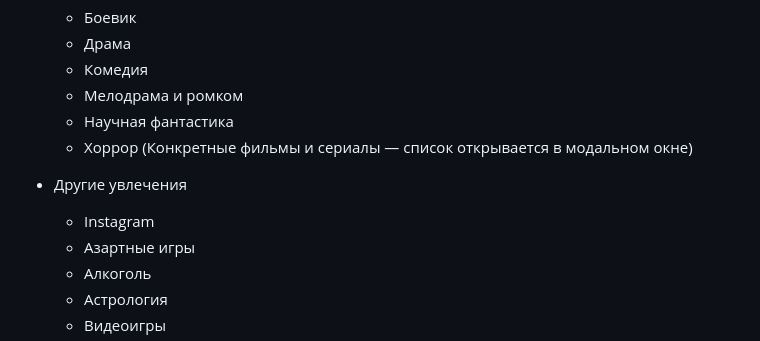
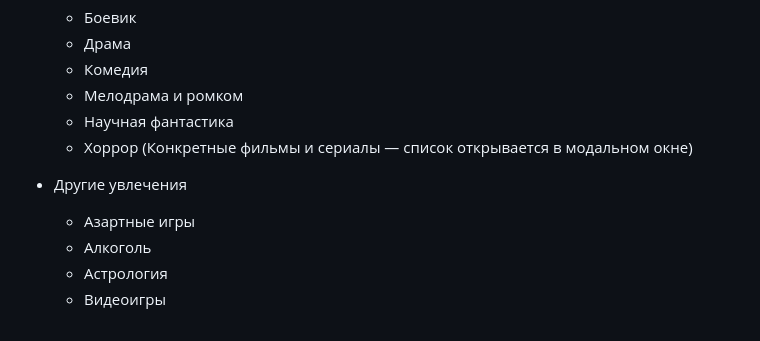
Before and after one commit to supervova/immortal, a Markdown page: docs/content/onboarding.md, the part around the change. Rendered like a GitHub page.

Commit message:
docs: Remove Instagram from the onboarfing interests

```diff
--- a/docs/content/onboarding.md
+++ b/docs/content/onboarding.md
@@ -79,7 +79,6 @@
   (Конкретные фильмы и сериалы — список открывается в модальном окне)
 
 - Другие увлечения
-  - Instagram
   - Азартные игры
   - Алкоголь
   - Астрология
```
